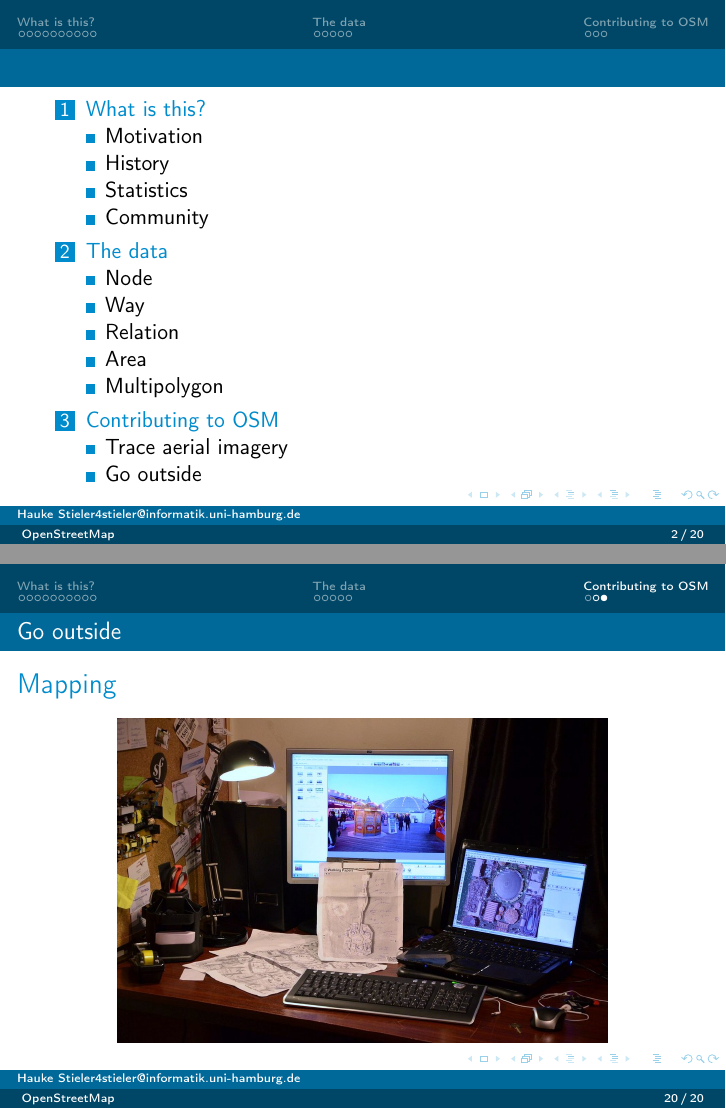
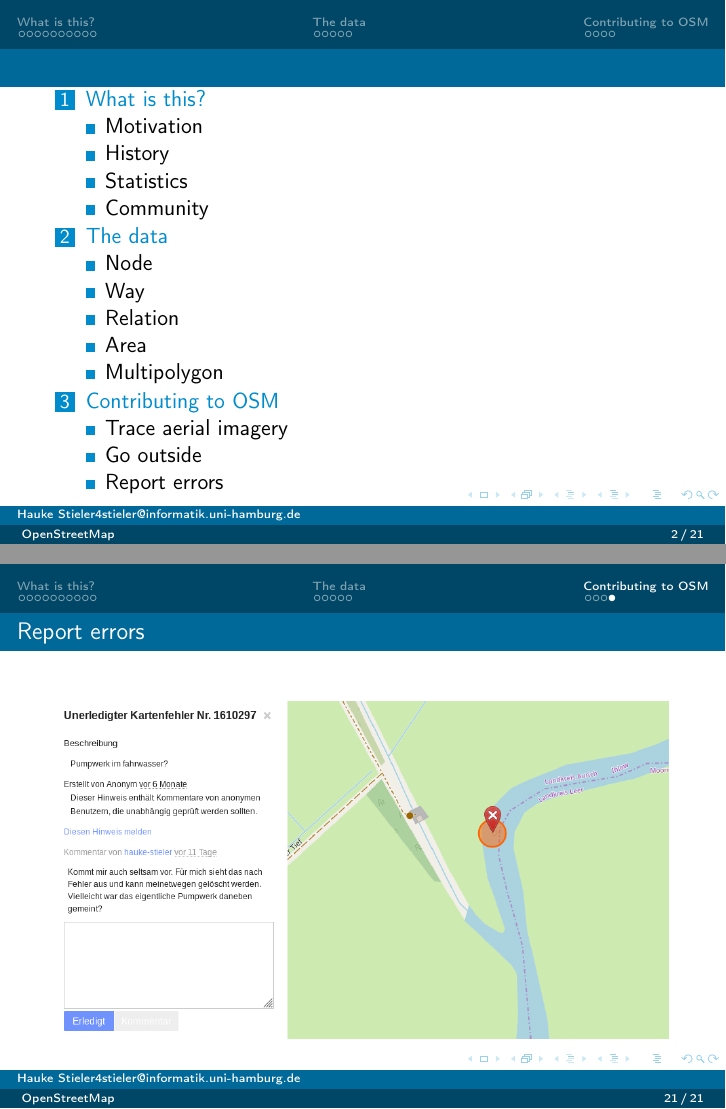
Before and after one commit to hauke96/osm-presentation, LaTeX slides (presentation.tex): pages 2 and 20 of 20 before the commit and pages 2 and 21 of 21 after it, joined at a grey line. Compiled offline with pdfLaTeX.

Commit message:
Add slide about reporting error

```diff
--- a/presentation.tex
+++ b/presentation.tex
@@ -293,6 +293,12 @@
 
 	\subsection{Report errors}
 
+	\begin{frame}
+		\begin{center}
+			\includegraphics[width=\linewidth,height=\textheight,keepaspectratio]{images/report-error}
+		\end{center}
+	\end{frame}
+
 	\subsection{Socialize}
 
 	\section{Editors}
```
Also changed, not shown: images/report-error.png (added).
